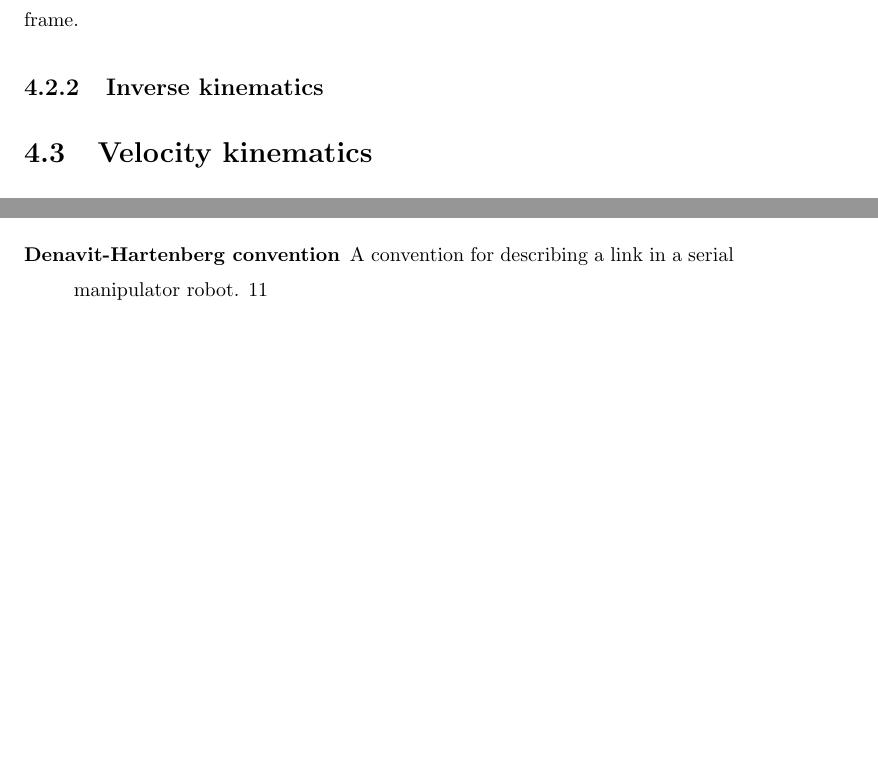
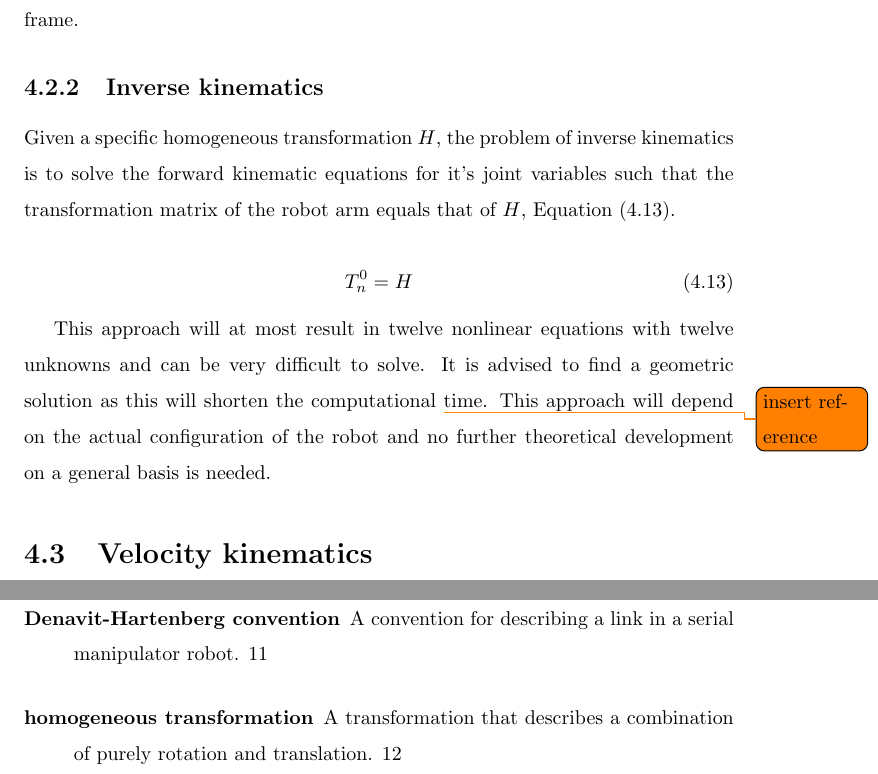
Before and after one commit to martinloland/project_thesis, a LaTeX thesis (main.tex, which reads glossary.tex, tex/theory.tex): two parts of pages 16 and 24 of 24, joined at a grey line, cut so that both start at the same text, the shorter picture padded with empty space. Compiled offline with pdfLaTeX.

Commit message:
added to theory

```diff
--- a/glossary.tex
+++ b/glossary.tex
@@ -12,3 +12,9 @@
     name={Denavit-Hartenberg convention},
     description={A convention for describing a link in a serial manipulator robot}
 }
+
+\newglossaryentry{homo}
+{
+    name={homogeneous transformation},
+    description={A transformation that describes a combination of purely rotation and translation}
+}
--- a/main.tex
+++ b/main.tex
@@ -3,7 +3,7 @@
 \usepackage{mystyle}
 
 \input{glossary}
-
+\setlength{\marginparwidth}{2cm}
 \pagenumbering{roman}
 \begin{document}
 \input{./tex/titlepage}
--- a/tex/theory.tex
+++ b/tex/theory.tex
@@ -123,6 +123,14 @@ In essence, this establishes the forward kinematic relationship. Each link in th
 
 \subsection{Inverse kinematics}
 
+Given a specific \gls{homo} $H$, the problem of inverse kinematics is to solve the forward kinematic equations for it's joint variables such that the transformation matrix of the robot arm equals that of $H$, \eqref{inverse_kin}.
+
+\begin{equation}\label{inverse_kin}
+T^0_n = H
+\end{equation}
+
+This approach will at most result in twelve nonlinear equations with twelve unknowns and can be very difficult to solve. It is advised to find a geometric solution as this will shorten the computational \todo{insert reference} time. This approach will depend on the actual configuration of the robot and no further theoretical development on a general basis is needed.
+
 \section{Velocity kinematics}
 \lipsum[1]
 \subsection{Jacobian}
```
